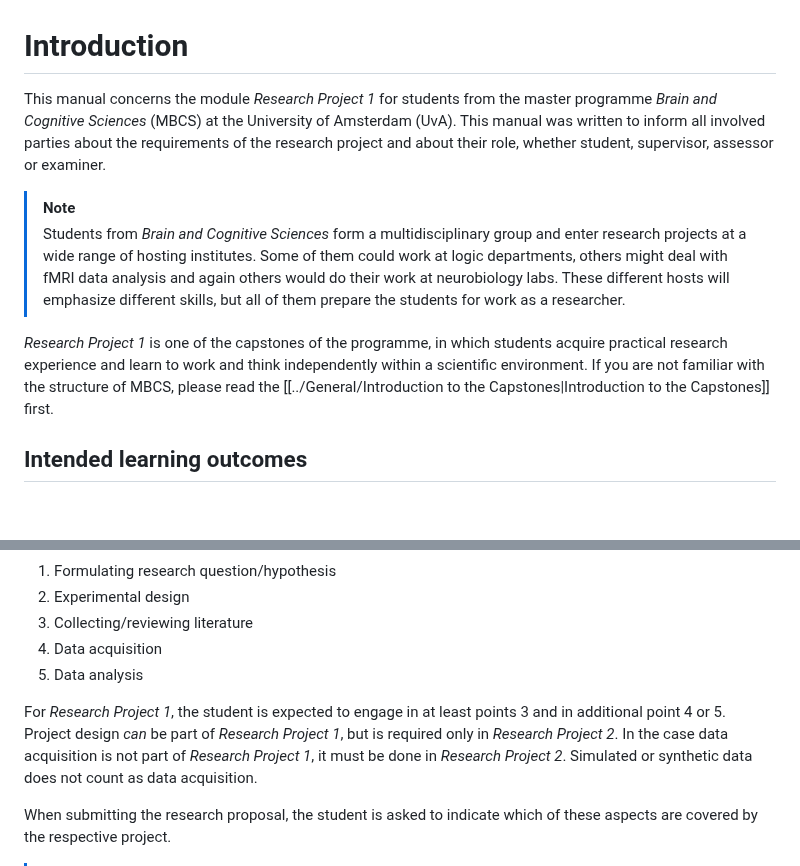
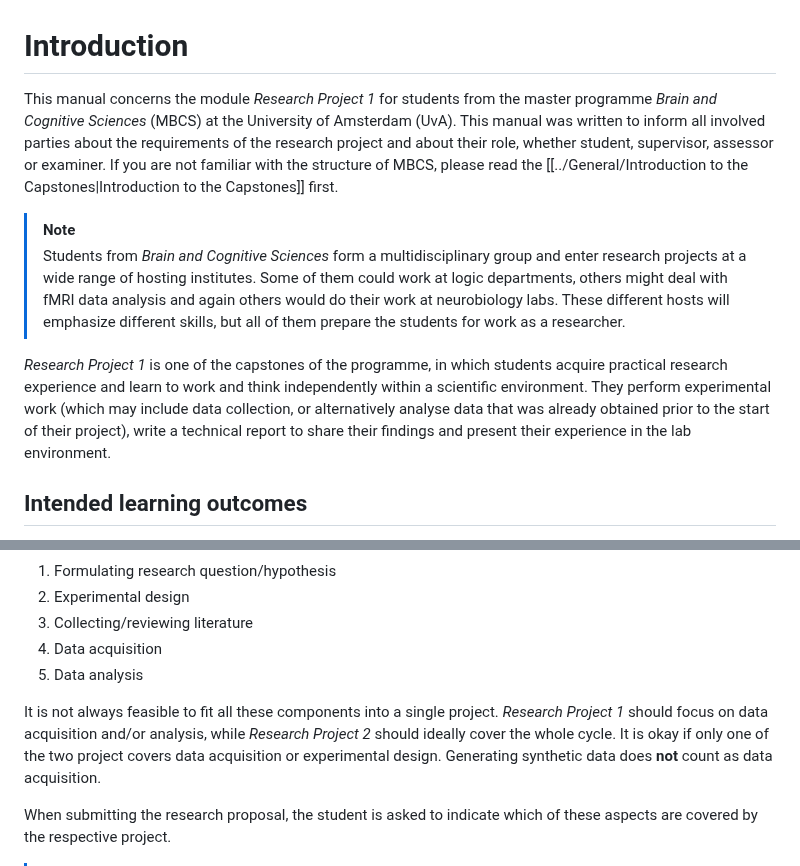
Before and after one commit to braincogsci/mbcs-projects, a Markdown page: Research Project 1/Research Project 1 Manual.md, 2 parts joined by grey strips. GitHub-like rendering; blank space fills up the shorter version.

Commit message:
PUSH NOTE : Research Project 1 Manual.md

```diff
--- a/Research Project 1/Research Project 1 Manual.md
+++ b/Research Project 1/Research Project 1 Manual.md
@@ -1,10 +1,10 @@
 # Introduction
-This manual concerns the module *Research Project 1* for students from the master programme *Brain and Cognitive Sciences* (MBCS) at the University of Amsterdam (UvA). This manual was written to inform all involved parties about the requirements of the research project and about their role, whether student, supervisor, assessor or examiner.
+This manual concerns the module *Research Project 1* for students from the master programme *Brain and Cognitive Sciences* (MBCS) at the University of Amsterdam (UvA). This manual was written to inform all involved parties about the requirements of the research project and about their role, whether student, supervisor, assessor or examiner. If you are not familiar with the structure of MBCS, please read the [[../General/Introduction to the Capstones|Introduction to the Capstones]] first.
 
 >[!note]
 >Students from *Brain and Cognitive Sciences* form a multidisciplinary group and enter research projects at a wide range of hosting institutes. Some of them could work at logic departments, others might deal with fMRI data analysis and again others would do their work at neurobiology labs. These different hosts will emphasize different skills, but all of them prepare the students for work as a researcher.
 
-*Research Project 1* is one of the capstones of the programme, in which students acquire practical research experience and learn to work and think independently within a scientific environment. If you are not familiar with the structure of MBCS, please read the [[../General/Introduction to the Capstones|Introduction to the Capstones]] first.
+*Research Project 1* is one of the capstones of the programme, in which students acquire practical research experience and learn to work and think independently within a scientific environment. They perform experimental work (which may include data collection, or alternatively analyse data that was already obtained prior to the start of their project), write a technical report to share their findings and present their experience in the lab environment.
 
 ## Intended learning outcomes
 During _Research Project 1_, the student is trained to reach eight intended learning outcomes, each of which contributes to a particular (set of) exit qualification(s) of the programme as a whole.
@@ -210,7 +210,7 @@ After the starting date, the student has one month to prepare a research proposa
 4. Data acquisition
 5. Data analysis
 
-For _Research Project 1_, the student is expected to engage in at least points 3 and in additional point 4 or 5. Project design *can* be part of _Research Project 1_, but is required only in _Research Project 2_. In the case data acquisition is not part of _Research Project 1_, it must be done in _Research Project 2_. Simulated or synthetic data does not count as data acquisition.
+It is not always feasible to fit all these components into a single project. *Research Project 1* should focus on data acquisition and/or analysis, while *Research Project 2* should ideally cover the whole cycle. It is okay if only one of the two project covers data acquisition or experimental design. Generating synthetic data does **not** count as data acquisition.
 
 When submitting the research proposal, the student is asked to indicate which of these aspects are covered by the respective project.
 
```
